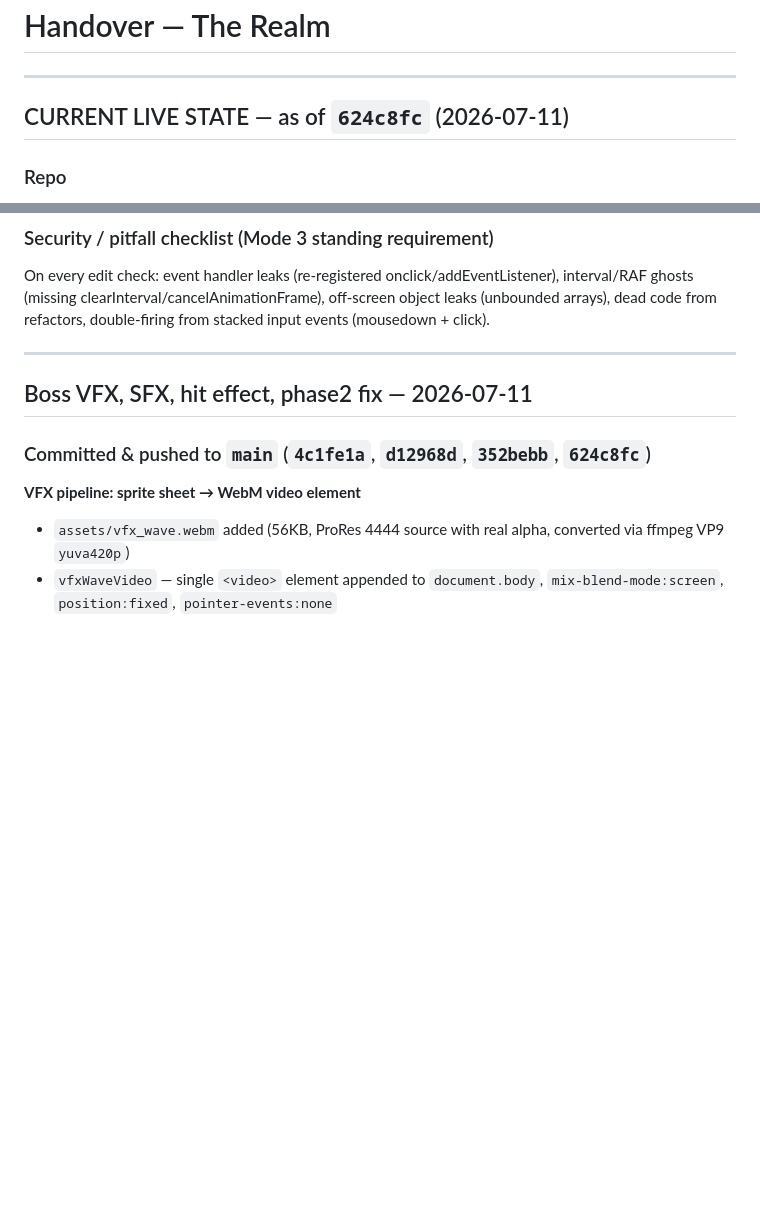
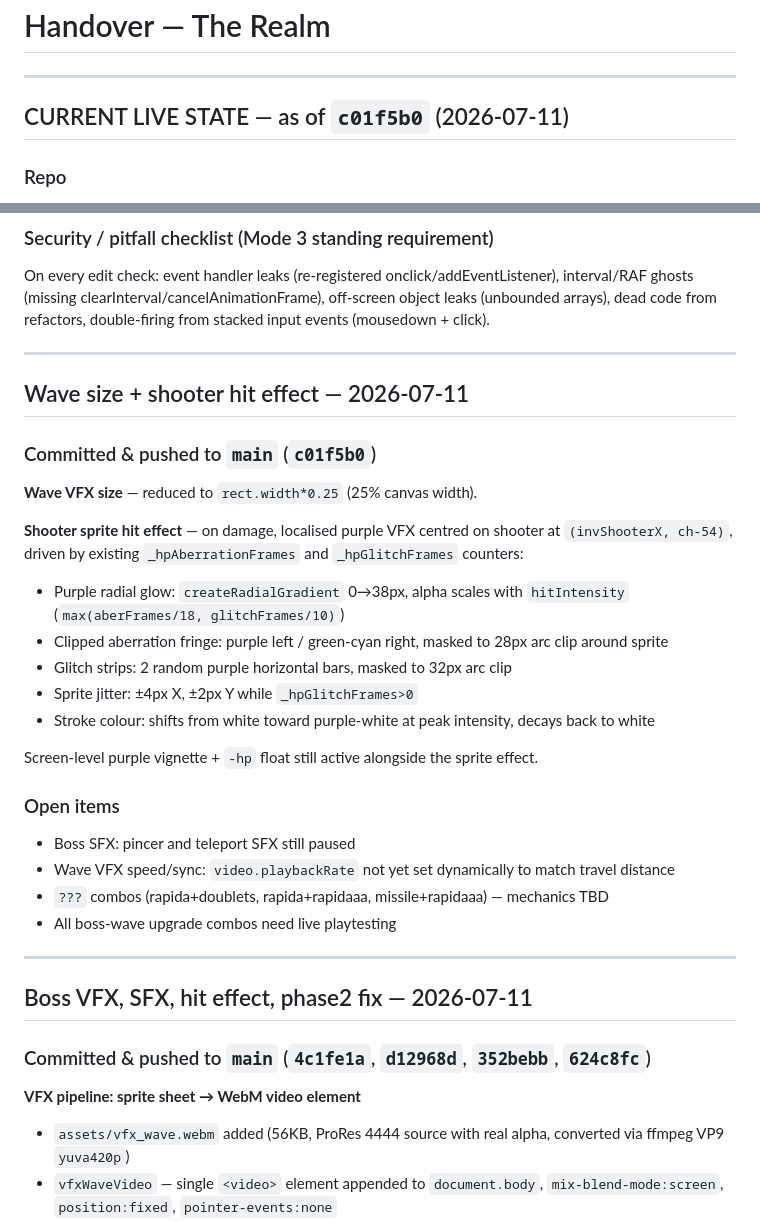
Before and after one commit to kasdaededejoj/whack-a-mole, a Markdown page: HANDOVER.md, 2 parts joined by grey strips. Drawn GitHub-style; blank space fills up the shorter version.

Commit message:
HANDOVER: update to c01f5b0, document wave 0.25x + shooter hit effect

```diff
--- a/HANDOVER.md
+++ b/HANDOVER.md
@@ -2,7 +2,7 @@
 
 ---
 
-## CURRENT LIVE STATE — as of `624c8fc` (2026-07-11)
+## CURRENT LIVE STATE — as of `c01f5b0` (2026-07-11)
 
 ### Repo
 `kasdaededejoj/whack-a-mole` — GitHub Pages at `https://kasdaededejoj.github.io/whack-a-mole/`
@@ -88,6 +88,29 @@ js/
 
 ### Security / pitfall checklist (Mode 3 standing requirement)
 On every edit check: event handler leaks (re-registered onclick/addEventListener), interval/RAF ghosts (missing clearInterval/cancelAnimationFrame), off-screen object leaks (unbounded arrays), dead code from refactors, double-firing from stacked input events (mousedown + click).
+
+---
+
+## Wave size + shooter hit effect — 2026-07-11
+
+### Committed & pushed to `main` (`c01f5b0`)
+
+**Wave VFX size** — reduced to `rect.width*0.25` (25% canvas width).
+
+**Shooter sprite hit effect** — on damage, localised purple VFX centred on shooter at `(invShooterX, ch-54)`, driven by existing `_hpAberrationFrames` and `_hpGlitchFrames` counters:
+- Purple radial glow: `createRadialGradient` 0→38px, alpha scales with `hitIntensity` (`max(aberFrames/18, glitchFrames/10)`)
+- Clipped aberration fringe: purple left / green-cyan right, masked to 28px arc clip around sprite
+- Glitch strips: 2 random purple horizontal bars, masked to 32px arc clip
+- Sprite jitter: ±4px X, ±2px Y while `_hpGlitchFrames>0`
+- Stroke colour: shifts from white toward purple-white at peak intensity, decays back to white
+
+Screen-level purple vignette + `-hp` float still active alongside the sprite effect.
+
+### Open items
+- Boss SFX: pincer and teleport SFX still paused
+- Wave VFX speed/sync: `video.playbackRate` not yet set dynamically to match travel distance
+- `???` combos (rapida+doublets, rapida+rapidaaa, missile+rapidaaa) — mechanics TBD
+- All boss-wave upgrade combos need live playtesting
 
 ---
 
```
